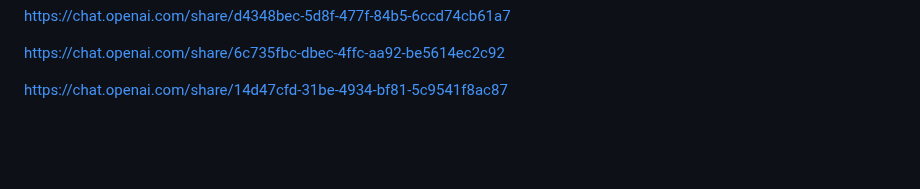
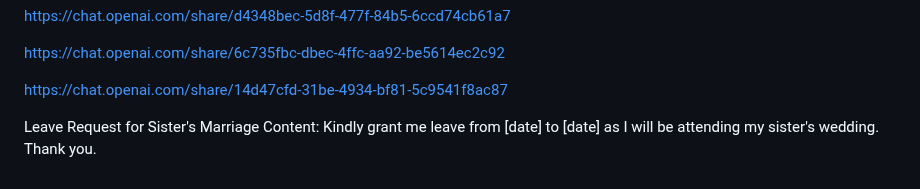
Before and after one commit to PandieswariM/Work, a Markdown page: README.md, the part around the change. Rendered like a GitHub page; blank space fills up the shorter version.

```diff
--- a/README.md
+++ b/README.md
@@ -459,3 +459,9 @@ https://chat.openai.com/share/6c735fbc-dbec-4ffc-aa92-be5614ec2c92
 
 
 https://chat.openai.com/share/14d47cfd-31be-4934-bf81-5c9541f8ac87
+
+
+
+
+Leave Request for Sister's Marriage
+Content: Kindly grant me leave from [date] to [date] as I will be attending my sister's wedding. Thank you.
```
